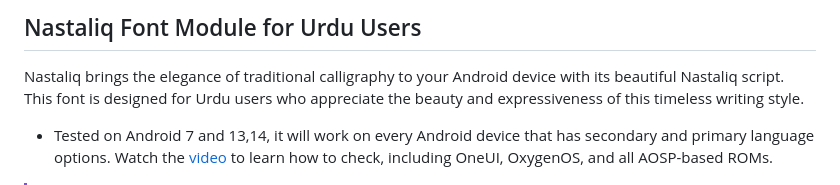
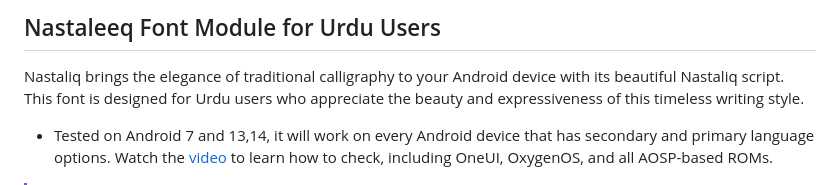
Before and after one commit to Hassan-kareem/Nastaliq-Urdu_font, a Markdown page: README.md, the part around the change printed below. GitHub-like rendering.

```diff
--- a/README.md
+++ b/README.md
@@ -2,5 +3,5 @@
 
-## Nastaliq Font Module for Urdu Users
+## Nastaleeq Font Module for Urdu Users
 
 Nastaliq brings the elegance of traditional calligraphy to your Android device with its beautiful Nastaliq script. This font is designed for Urdu users who appreciate the beauty and expressiveness of this timeless writing style.
 
```
Also changed, not shown: other parts of README.md (+1 -0 lines).
